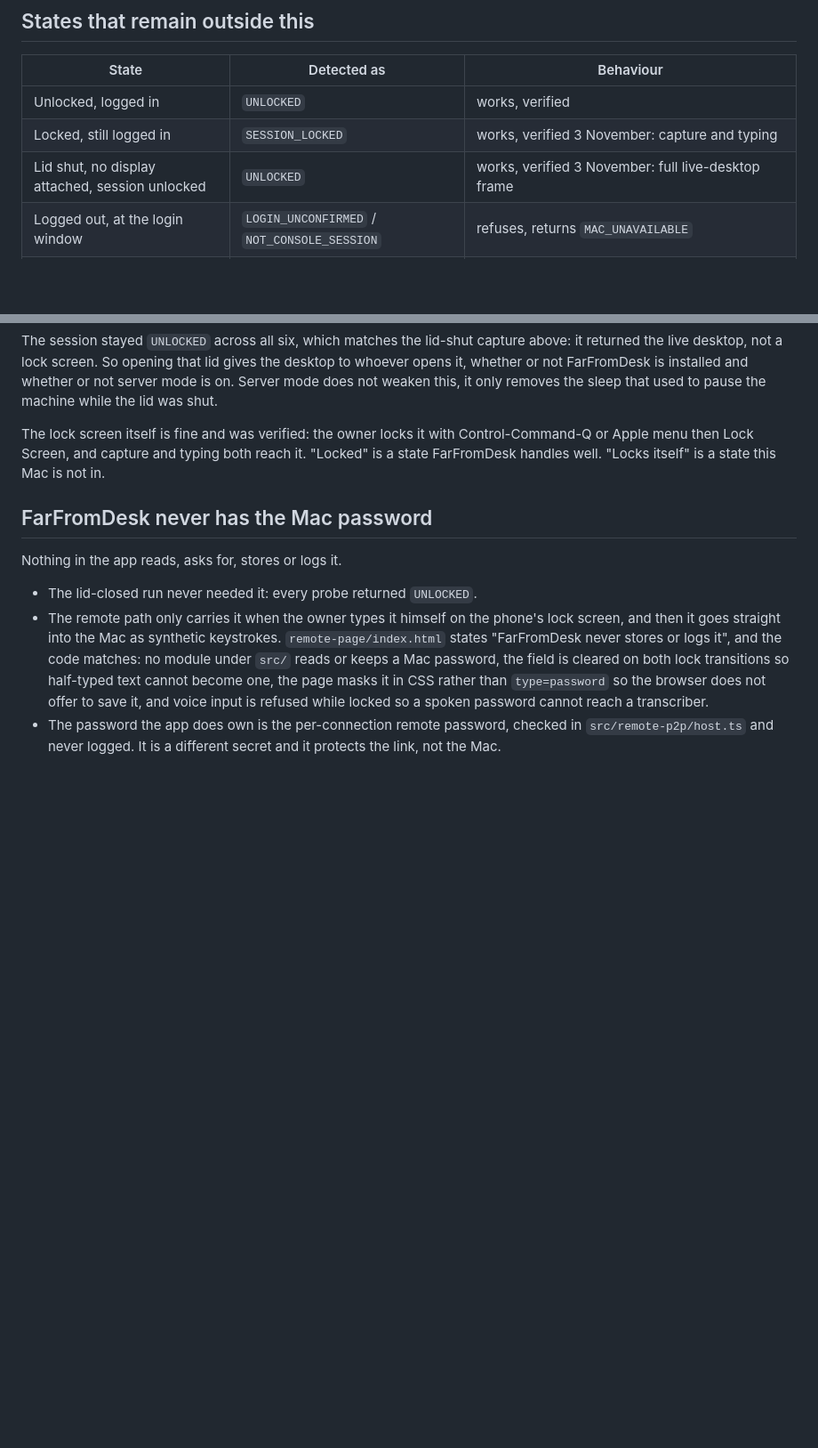
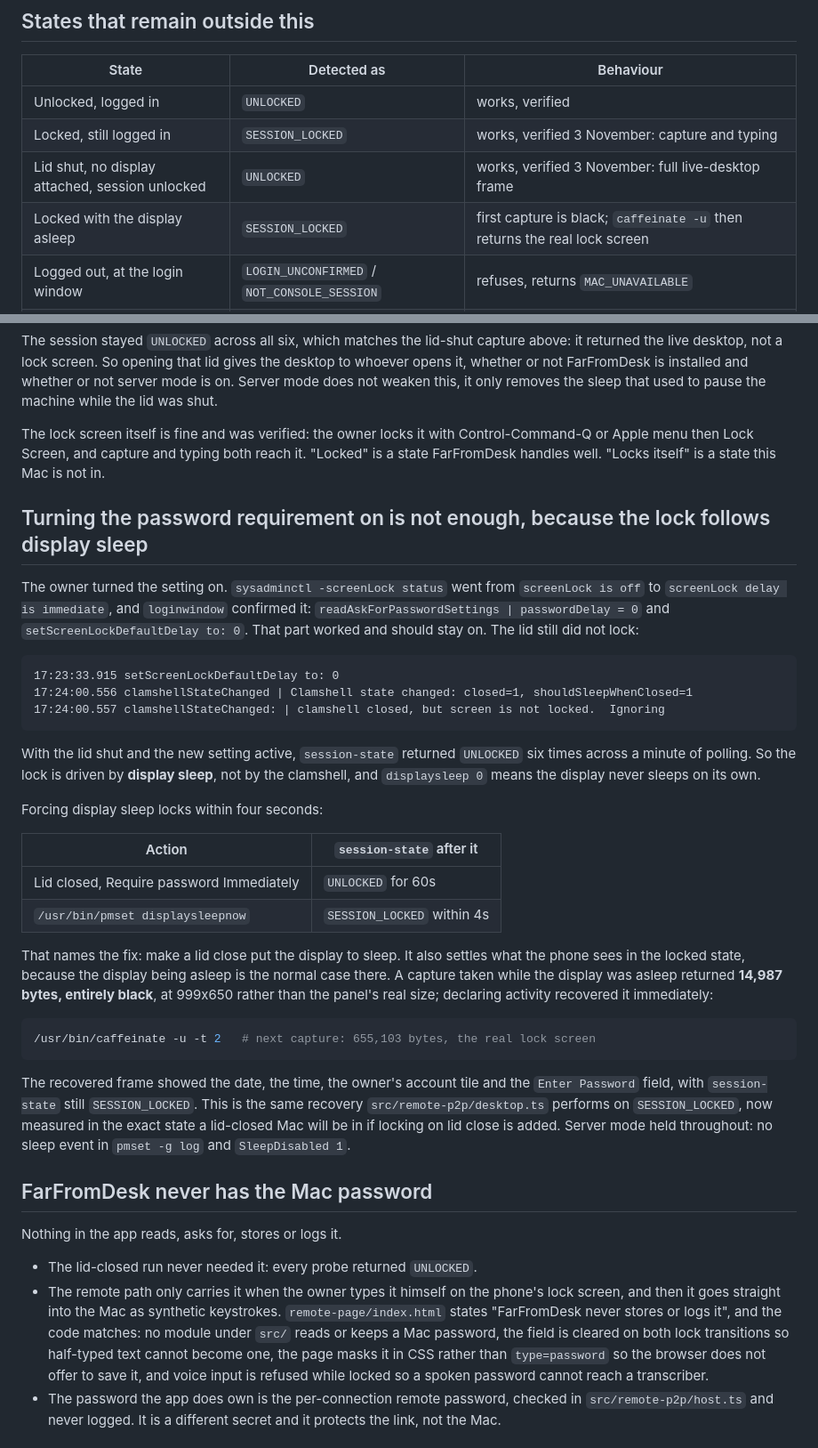
Before and after one commit to LazyCodeer/farfromdesk, a Markdown page: docs/remote-control-lock-screen.md, 2 parts joined by grey strips. Shown at 89% size. Rendered like a GitHub page; blank space fills up the shorter version.

Commit message:
The lock follows display sleep, not the lid
Turning Require password to Immediately does not make a lid close lock the
Mac. loginwindow logged passwordDelay = 0 at 17:23:33 and then, at 17:24:00
with the lid shut, clamshell closed but screen is not locked, Ignoring, while
session-state stayed UNLOCKED for a minute. pmset displaysleepnow locks
within four seconds instead, so the fix is to put the display to sleep on a
lid close rather than to change the checkbox.

Also records the black first capture in that state (14,987 bytes) and the
caffeinate -u recovery to a 655,103-byte lock screen, which is what the
remote-p2p path already does.

````diff
--- a/docs/remote-control-lock-screen.md
+++ b/docs/remote-control-lock-screen.md
@@ -107,6 +107,7 @@ an awake Mac with the lid shut is not necessarily a Mac with a visible screen.
 | Unlocked, logged in | `UNLOCKED` | works, verified |
 | Locked, still logged in | `SESSION_LOCKED` | works, verified 3 November: capture and typing |
 | Lid shut, no display attached, session unlocked | `UNLOCKED` | works, verified 3 November: full live-desktop frame |
+| Locked with the display asleep | `SESSION_LOCKED` | first capture is black; `caffeinate -u` then returns the real lock screen |
 | Logged out, at the login window | `LOGIN_UNCONFIRMED` / `NOT_CONSOLE_SESSION` | refuses, returns `MAC_UNAVAILABLE` |
 | Asleep | nothing runs | `womp 1` on AC allows a magic-packet wake; there is no wake-on-request path |
 
@@ -195,6 +196,45 @@ The lock screen itself is fine and was verified: the owner locks it with Control
 or Apple menu then Lock Screen, and capture and typing both reach it. "Locked" is a state
 FarFromDesk handles well. "Locks itself" is a state this Mac is not in.
 
+## Turning the password requirement on is not enough, because the lock follows display sleep
+
+The owner turned the setting on. `sysadminctl -screenLock status` went from
+`screenLock is off` to `screenLock delay is immediate`, and `loginwindow` confirmed it:
+`readAskForPasswordSettings | passwordDelay = 0` and `setScreenLockDefaultDelay to: 0`.
+That part worked and should stay on. The lid still did not lock:
+
+```
+17:23:33.915 setScreenLockDefaultDelay to: 0
+17:24:00.556 clamshellStateChanged | Clamshell state changed: closed=1, shouldSleepWhenClosed=1
+17:24:00.557 clamshellStateChanged: | clamshell closed, but screen is not locked.  Ignoring
+```
+
+With the lid shut and the new setting active, `session-state` returned `UNLOCKED` six times
+across a minute of polling. So the lock is driven by **display sleep**, not by the
+clamshell, and `displaysleep 0` means the display never sleeps on its own.
+
+Forcing display sleep locks within four seconds:
+
+| Action | `session-state` after it |
+| --- | --- |
+| Lid closed, Require password Immediately | `UNLOCKED` for 60s |
+| `/usr/bin/pmset displaysleepnow` | `SESSION_LOCKED` within 4s |
+
+That names the fix: make a lid close put the display to sleep. It also settles what the
+phone sees in the locked state, because the display being asleep is the normal case there.
+A capture taken while the display was asleep returned **14,987 bytes, entirely black**, at
+999x650 rather than the panel's real size; declaring activity recovered it immediately:
+
+```sh
+/usr/bin/caffeinate -u -t 2   # next capture: 655,103 bytes, the real lock screen
+```
+
+The recovered frame showed the date, the time, the owner's account tile and the
+`Enter Password` field, with `session-state` still `SESSION_LOCKED`. This is the same
+recovery `src/remote-p2p/desktop.ts` performs on `SESSION_LOCKED`, now measured in the
+exact state a lid-closed Mac will be in if locking on lid close is added. Server mode held
+throughout: no sleep event in `pmset -g log` and `SleepDisabled 1`.
+
 ## FarFromDesk never has the Mac password
 
 Nothing in the app reads, asks for, stores or logs it.
````
Also changed, not shown: docs/reference.md (+1 -1 lines), 1 other file.
